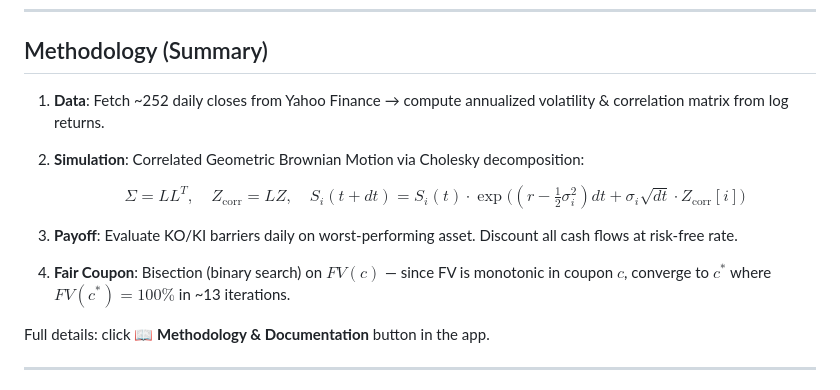
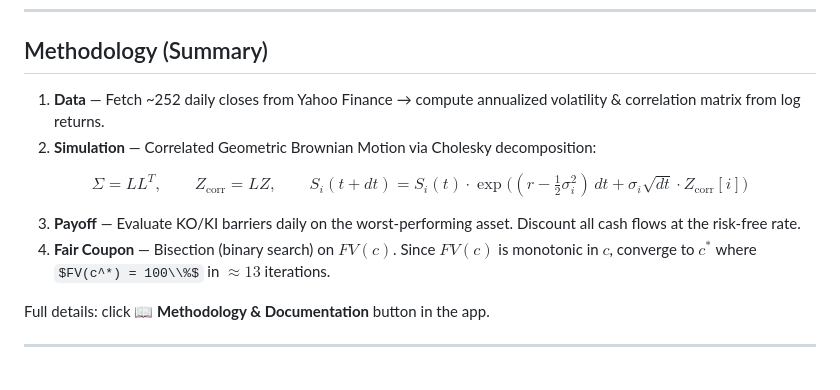
Before and after one commit to DarcyXiao/FCN-Pricing-Tool, a Markdown page: README.md, the part around the change. Rendered like a GitHub page; some formulas as TeX source.

Commit message:
Fix LaTeX rendering in README: remove indent from 307 blocks

```diff
--- a/README.md
+++ b/README.md
@@ -127,14 +127,15 @@ FCN-Pricing-Tool/
 
 ## Methodology (Summary)
 
-1. **Data**: Fetch ~252 daily closes from Yahoo Finance → compute annualized volatility & correlation matrix from log returns.
-2. **Simulation**: Correlated Geometric Brownian Motion via Cholesky decomposition:
+1. **Data** — Fetch ~252 daily closes from Yahoo Finance → compute annualized volatility & correlation matrix from log returns.
+2. **Simulation** — Correlated Geometric Brownian Motion via Cholesky decomposition:
 
-   $$
-   \Sigma = LL^T, \quad Z_{\text{corr}} = LZ, \quad S_i(t+dt) = S_i(t) \cdot \exp\!\Big((r - \tfrac{1}{2}\sigma_i^2)dt + \sigma_i\sqrt{dt} \cdot Z_{\text{corr}}[i]\Big)
-   $$
-3. **Payoff**: Evaluate KO/KI barriers daily on worst-performing asset. Discount all cash flows at risk-free rate.
-4. **Fair Coupon**: Bisection (binary search) on $FV(c)$ — since FV is monotonic in coupon $c$, converge to $c^*$ where $FV(c^*) = 100\%$ in ~13 iterations.
+$$
+\Sigma = LL^T, \qquad Z_{\text{corr}} = LZ, \qquad S_i(t+dt) = S_i(t) \cdot \exp\!\Big((r - \tfrac{1}{2}\sigma_i^2)\,dt + \sigma_i\sqrt{dt} \cdot Z_{\text{corr}}[i]\Big)
+$$
+
+3. **Payoff** — Evaluate KO/KI barriers daily on the worst-performing asset. Discount all cash flows at the risk-free rate.
+4. **Fair Coupon** — Bisection (binary search) on $FV(c)$. Since $FV(c)$ is monotonic in $c$, converge to $c^*$ where $FV(c^*) = 100\\%$ in $\approx 13$ iterations.
 
 Full details: click **📖 Methodology & Documentation** button in the app.
 
```
